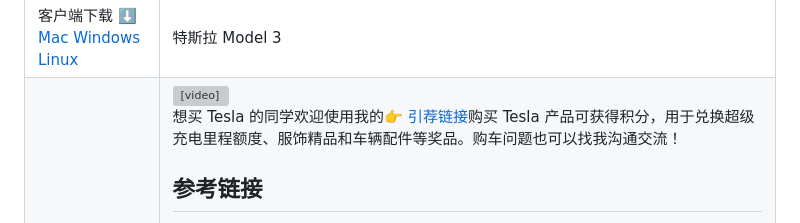
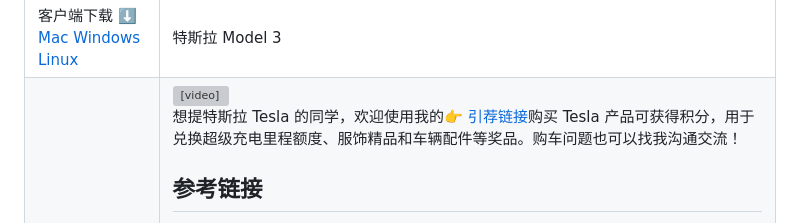
Before and after one commit to turkyden/lizhi, a Markdown page: README.md, the part around the change. Drawn GitHub-style; grey boxes are pictures that could not be loaded.

```diff
--- a/README.md
+++ b/README.md
@@ -102,7 +102,7 @@ npm run start
     </tr>
 </table>
 
-想买 Tesla 的同学欢迎使用我的[👉 引荐链接](https://www.tesla.cn/referral/mhha15035)购买 Tesla 产品可获得积分，用于兑换超级充电里程额度、服饰精品和车辆配件等奖品。购车问题也可以找我沟通交流！
+想提特斯拉 Tesla 的同学，欢迎使用我的[👉 引荐链接](https://www.tesla.cn/referral/mhha15035)购买 Tesla 产品可获得积分，用于兑换超级充电里程额度、服饰精品和车辆配件等奖品。购车问题也可以找我沟通交流！
 
 ## 参考链接
 
```
